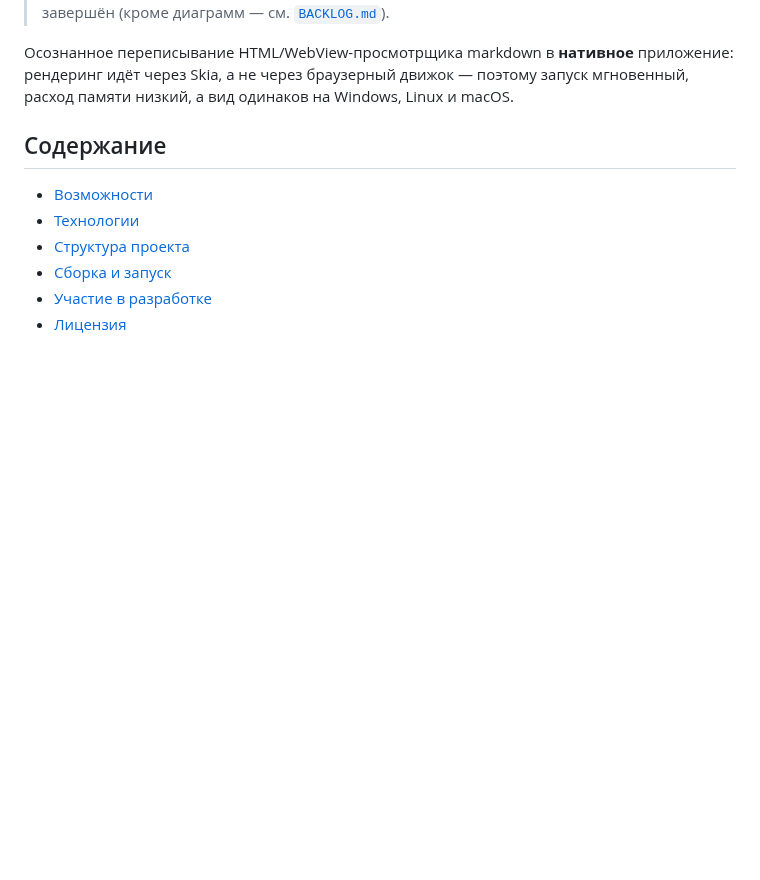
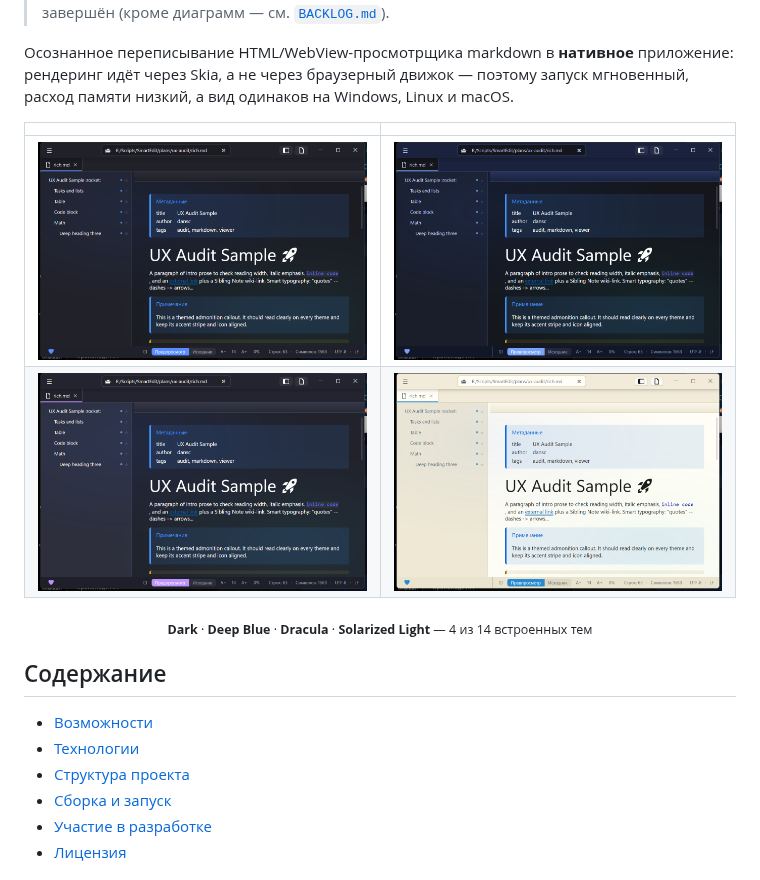
Before and after one commit to danscMax/Tittle, a Markdown page: README.ru.md, the part around the change. Rendered like a GitHub page; pictures changed too: docs/screenshots/Dark.png (added), docs/screenshots/DeepBlue.png (added), docs/screenshots/Dracula.png (added); blank space fills up the shorter version.

Commit message:
docs(readme): add themed hero screenshots (Dark/DeepBlue/Dracula/SolarizedLight)
A 2x2 gallery of the live window in four of the 14 themes, embedded in both the EN and RU READMEs.

```diff
--- a/README.ru.md
+++ b/README.ru.md
@@ -25,6 +25,17 @@
 Осознанное переписывание HTML/WebView-просмотрщика markdown в **нативное** приложение: рендеринг
 идёт через Skia, а не через браузерный движок — поэтому запуск мгновенный, расход памяти низкий,
 а вид одинаков на Windows, Linux и macOS.
+
+<div align="center">
+
+| | |
+|:-:|:-:|
+| ![Тема Dark](docs/screenshots/Dark.png) | ![Тема Deep Blue](docs/screenshots/DeepBlue.png) |
+| ![Тема Dracula](docs/screenshots/Dracula.png) | ![Тема Solarized Light](docs/screenshots/SolarizedLight.png) |
+
+<sub><b>Dark</b> · <b>Deep Blue</b> · <b>Dracula</b> · <b>Solarized Light</b> — 4 из 14 встроенных тем</sub>
+
+</div>
 
 ## Содержание
 
```
Also changed, not shown: README.md (+11 -0 lines).
